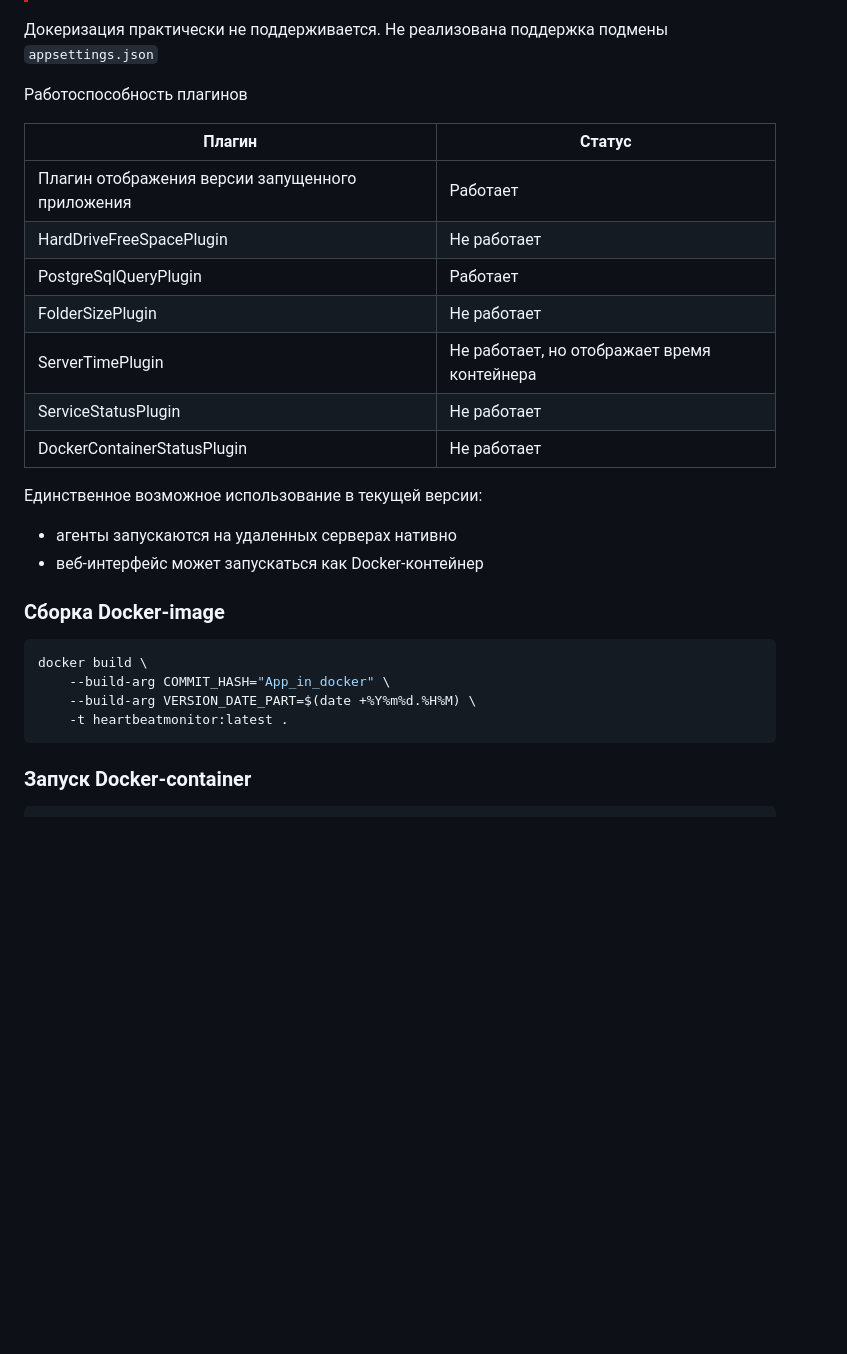
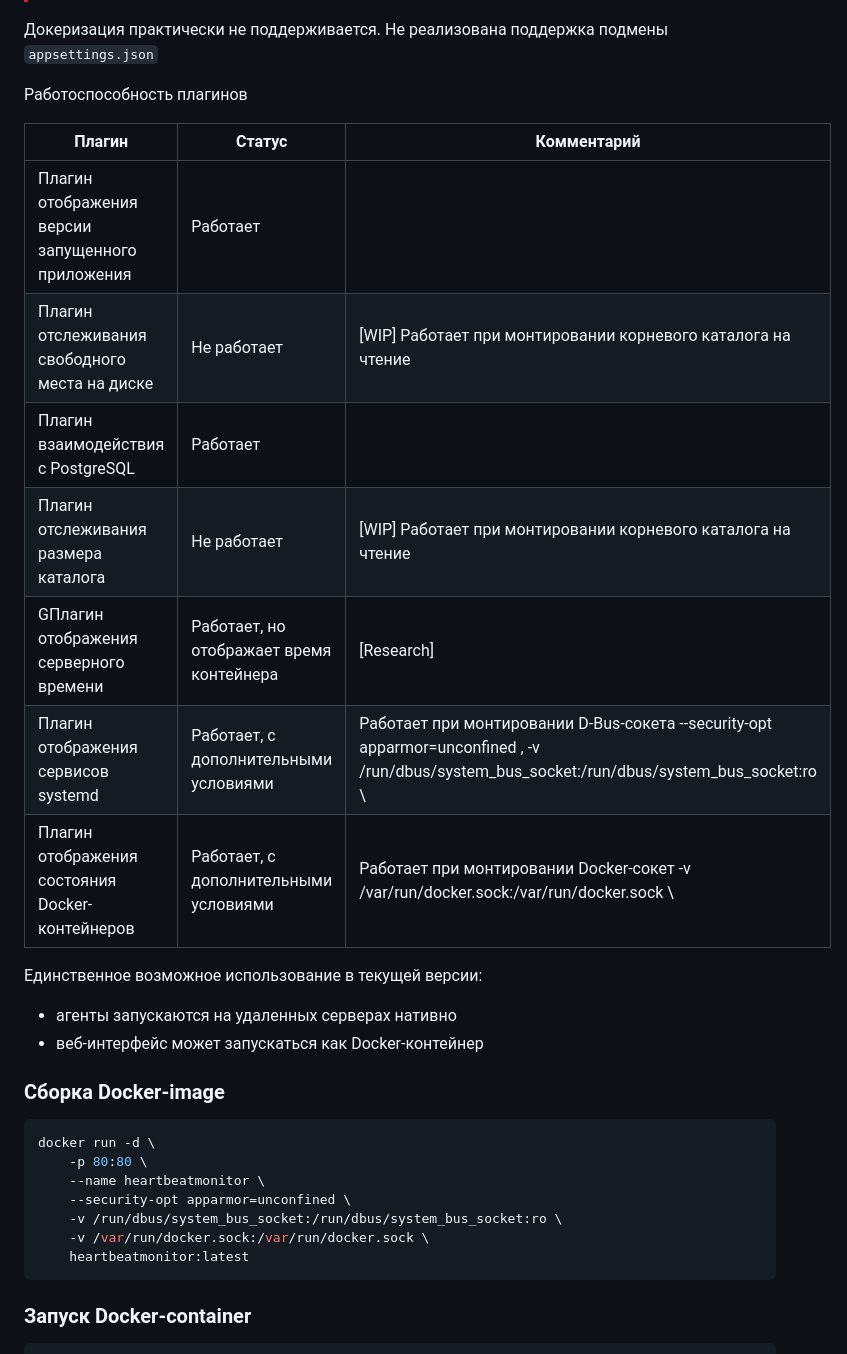
Before and after one commit to BlackScreenCommunity/HeartbeatMonitor, a Markdown page: README.MD, the part around the change. GitHub-like rendering; blank space fills up the shorter version.

Commit message:
Изменены состояния работоспособности плагинов для докеризированного приложения

````diff
--- a/README.MD
+++ b/README.MD
@@ -67,15 +67,18 @@ WantedBy=multi-user.target
 
 Работоспособность плагинов
 
-| Плагин                                           | Статус                                      |
-| ------------------------------------------------ | ------------------------------------------- |
-| Плагин отображения версии запущенного приложения | Работает                                    |
-| HardDriveFreeSpacePlugin                         | Не работает                                 |
-| PostgreSqlQueryPlugin                            | Работает                                    |
-| FolderSizePlugin                                 | Не работает                                 |
-| ServerTimePlugin                                 | Не работает, но отображает время контейнера |
-| ServiceStatusPlugin                              | Не работает                                 |
-| DockerContainerStatusPlugin                      | Не работает                                 |
+
+
+| Плагин                                           | Статус                                   | Комментарий                                                                                                                                   |
+| ------------------------------------------------ | ---------------------------------------- | --------------------------------------------------------------------------------------------------------------------------------------------- |
+| Плагин отображения версии запущенного приложения | Работает                                 |                                                                                                                                               |
+| Плагин отслеживания свободного места на диске    | Не работает                              | [WIP] Работает при монтировании корневого каталога на чтение                                                                                  |
+| Плагин взаимодействия с PostgreSQL               | Работает                                 |                                                                                                                                               |
+| Плагин отслеживания размера каталога             | Не работает                              | [WIP] Работает при монтировании корневого каталога на чтение                                                                                  |
+| GПлагин отображения серверного времени            | Работает, но отображает время контейнера | [Research]                                                                                                                                    |
+| Плагин отображения сервисов systemd              | Работает, с дополнительными условиями    | Работает при монтировании D-Bus-сокета  --security-opt apparmor=unconfined \, -v /run/dbus/system_bus_socket:/run/dbus/system_bus_socket:ro \ |
+| Плагин отображения состояния Docker-контейнеров  | Работает, с дополнительными условиями    | Работает при монтировании Docker-сокет  -v /var/run/docker.sock:/var/run/docker.sock \                                                        |
+
 
 Единственное возможное использование в текущей версии:
 - агенты запускаются на удаленных серверах нативно
@@ -84,10 +87,13 @@ WantedBy=multi-user.target
 ### Сборка Docker-image
 
 ``` shell
-docker build \
-    --build-arg COMMIT_HASH="App_in_docker" \
-    --build-arg VERSION_DATE_PART=$(date +%Y%m%d.%H%M) \
-    -t heartbeatmonitor:latest .
+docker run -d \
+    -p 80:80 \
+    --name heartbeatmonitor \
+    --security-opt apparmor=unconfined \
+    -v /run/dbus/system_bus_socket:/run/dbus/system_bus_socket:ro \
+    -v /var/run/docker.sock:/var/run/docker.sock \
+    heartbeatmonitor:latest
 ```
 
 ### Запуск Docker-container
````
